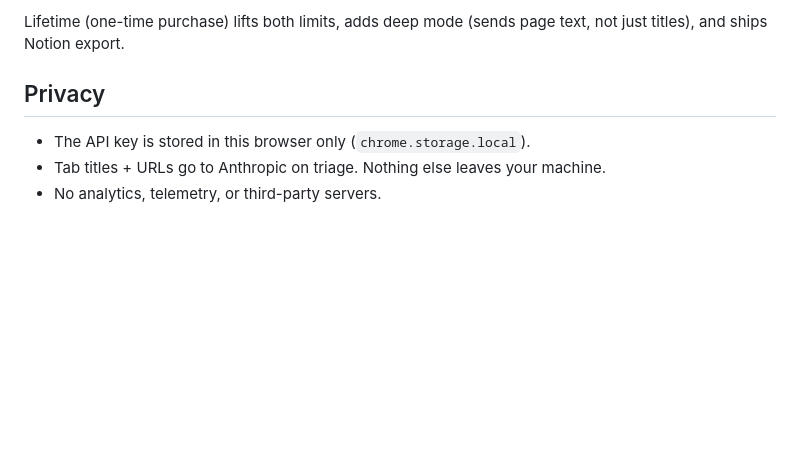
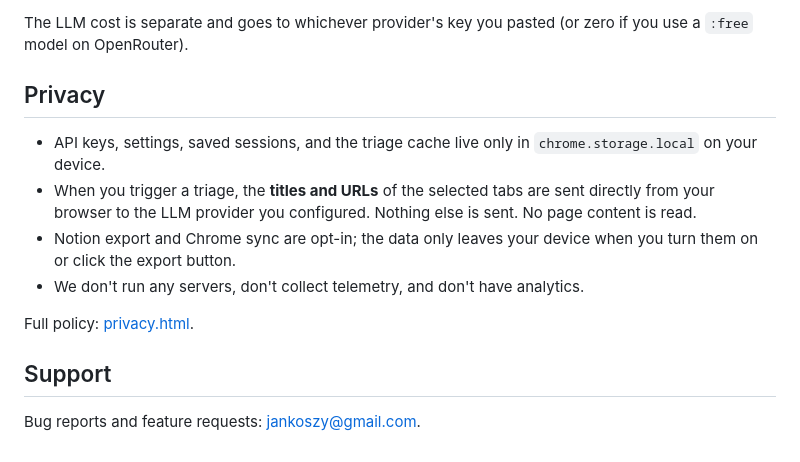
Before and after one commit to shpwrck/Tab-Triage-AI, a Markdown page: README.md, the part around one of its changes. GitHub-like rendering; blank space fills up the shorter version.

```diff
--- a/README.md
+++ b/README.md
@@ -69,8 +64,15 @@ icons/                 # toolbar icons + build script
 
-Lifetime (one-time purchase) lifts both limits, adds deep mode (sends page text, not just titles), and ships Notion export.
+The LLM cost is separate and goes to whichever provider's key you pasted (or zero if you use a `:free` model on OpenRouter).
 
 ## Privacy
 
-- The API key is stored in this browser only (`chrome.storage.local`).
-- Tab titles + URLs go to Anthropic on triage. Nothing else leaves your machine.
-- No analytics, telemetry, or third-party servers.
+- API keys, settings, saved sessions, and the triage cache live only in `chrome.storage.local` on your device.
+- When you trigger a triage, the **titles and URLs** of the selected tabs are sent directly from your browser to the LLM provider you configured. Nothing else is sent. No page content is read.
+- Notion export and Chrome sync are opt-in; the data only leaves your device when you turn them on or click the export button.
+- We don't run any servers, don't collect telemetry, and don't have analytics.
+
+Full policy: [privacy.html](https://shpwrck.github.io/Tab-Triage-AI/privacy.html).
+
+## Support
+
+Bug reports and feature requests: [jankoszy@gmail.com](mailto:jankoszy@gmail.com).
```
Also changed, not shown: other parts of README.md (+43 -48 lines).
